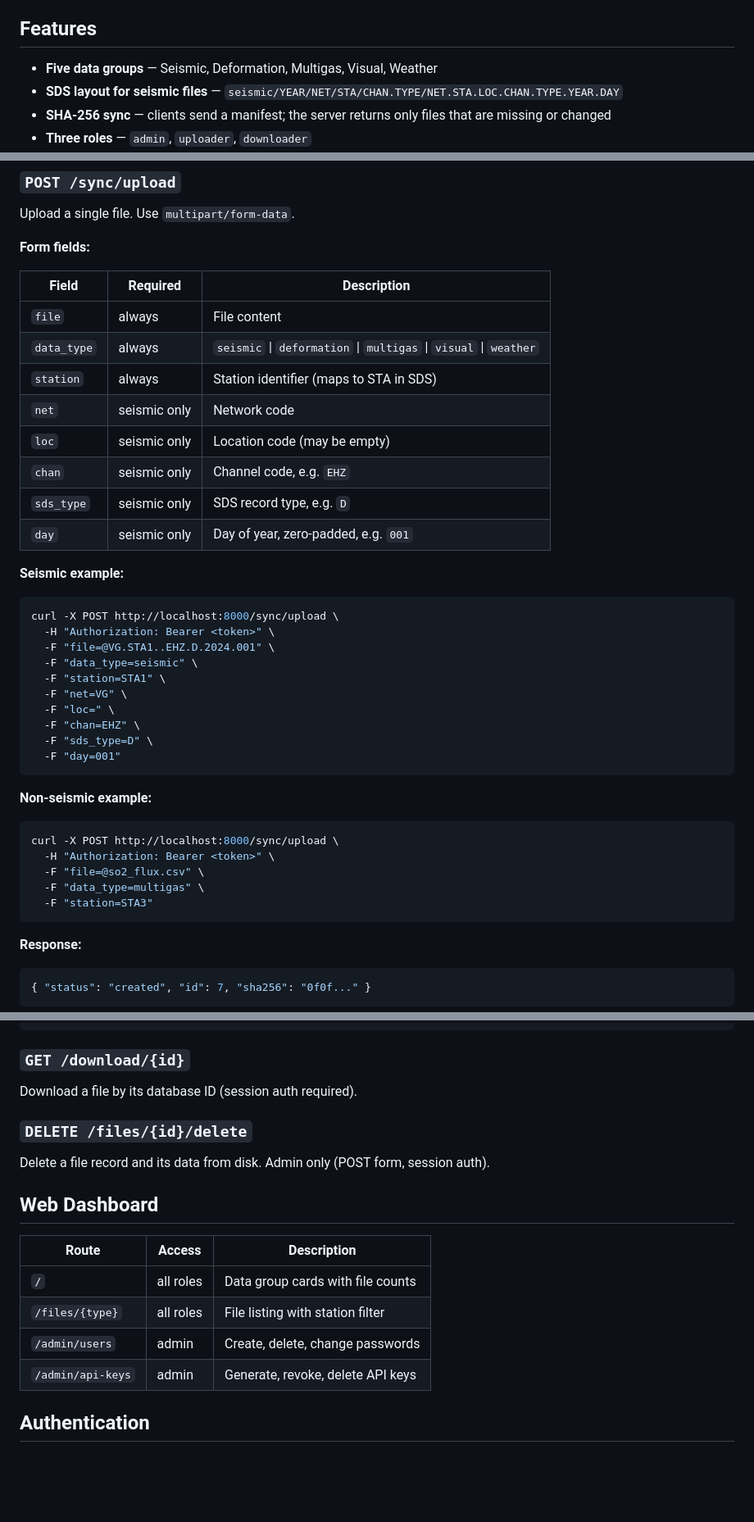
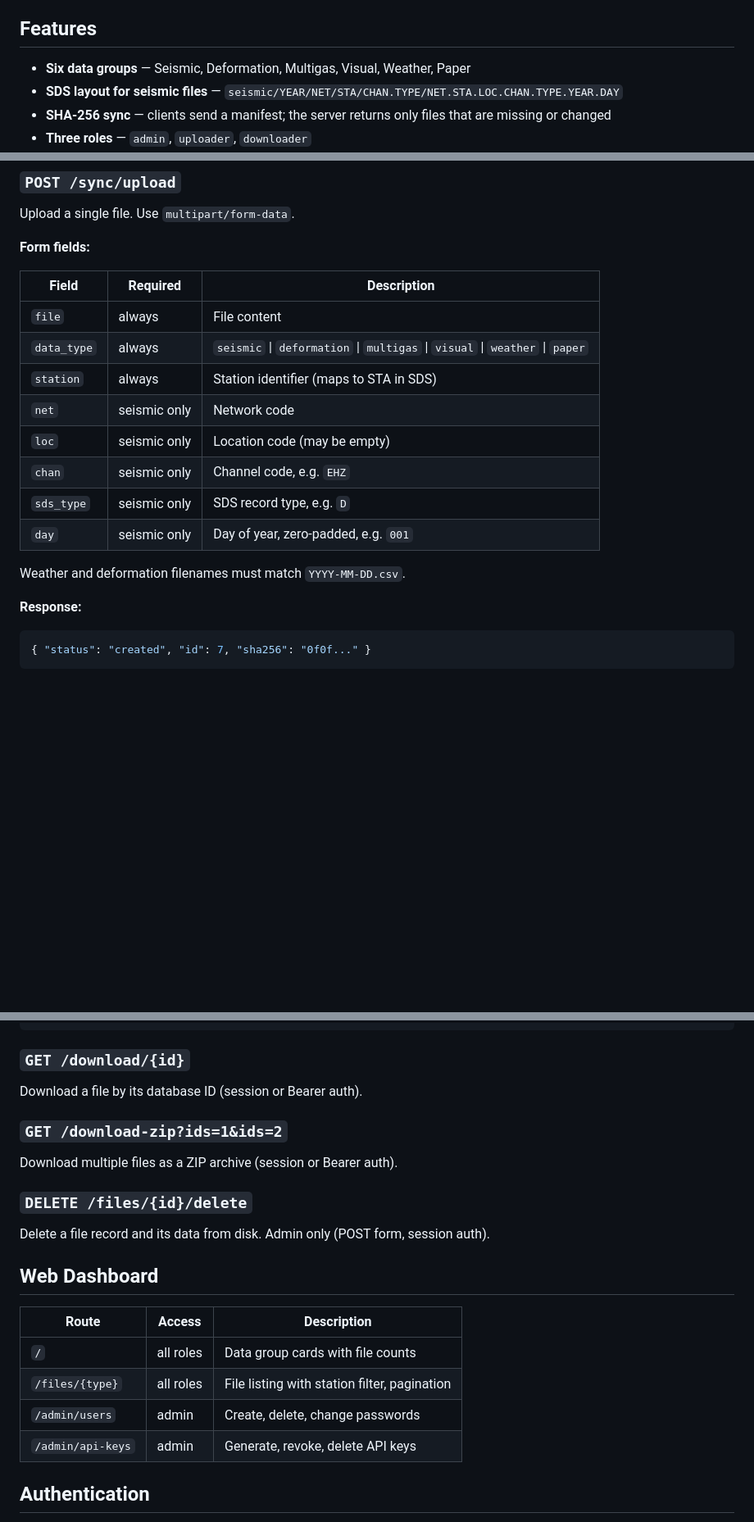
Before and after one commit to martanto/let-me-sync, a Markdown page: README.md, 3 parts joined by grey strips. Shown at 82% size. Drawn GitHub-style; blank space fills up the shorter version.

````diff
--- a/README.md
+++ b/README.md
@@ -4,7 +4,7 @@ A FastAPI server for syncing and managing volcano monitoring files. Field client
 
 ## Features
 
-- **Five data groups** — Seismic, Deformation, Multigas, Visual, Weather
+- **Six data groups** — Seismic, Deformation, Multigas, Visual, Weather, Paper
 - **SDS layout for seismic files** — `seismic/YEAR/NET/STA/CHAN.TYPE/NET.STA.LOC.CHAN.TYPE.YEAR.DAY`
 - **SHA-256 sync** — clients send a manifest; the server returns only files that are missing or changed
 - **Three roles** — `admin`, `uploader`, `downloader`
@@ -166,7 +173,7 @@ Upload a single file. Use `multipart/form-data`.
 | Field      | Required          | Description                              |
 |------------|-------------------|------------------------------------------|
 | `file`     | always            | File content                             |
-| `data_type`| always            | `seismic` \| `deformation` \| `multigas` \| `visual` \| `weather` |
+| `data_type`| always            | `seismic` \| `deformation` \| `multigas` \| `visual` \| `weather` \| `paper` |
 | `station`  | always            | Station identifier (maps to STA in SDS)  |
 | `net`      | seismic only      | Network code                             |
 | `loc`      | seismic only      | Location code (may be empty)             |
@@ -174,30 +181,7 @@ Upload a single file. Use `multipart/form-data`.
 | `sds_type` | seismic only      | SDS record type, e.g. `D`               |
 | `day`      | seismic only      | Day of year, zero-padded, e.g. `001`    |
 
-**Seismic example:**
-
-```bash
-curl -X POST http://localhost:8000/sync/upload \
-  -H "Authorization: Bearer <token>" \
-  -F "file=@VG.STA1..EHZ.D.2024.001" \
-  -F "data_type=seismic" \
-  -F "station=STA1" \
-  -F "net=VG" \
-  -F "loc=" \
-  -F "chan=EHZ" \
-  -F "sds_type=D" \
-  -F "day=001"
-```
-
-**Non-seismic example:**
-
-```bash
-curl -X POST http://localhost:8000/sync/upload \
-  -H "Authorization: Bearer <token>" \
-  -F "file=@so2_flux.csv" \
-  -F "data_type=multigas" \
-  -F "station=STA3"
-```
+Weather and deformation filenames must match `YYYY-MM-DD.csv`.
 
 **Response:**
 
@@ -218,7 +202,11 @@ curl http://localhost:8000/files?data_type=seismic \
 
 ### `GET /download/{id}`
 
-Download a file by its database ID (session auth required).
+Download a file by its database ID (session or Bearer auth).
+
+### `GET /download-zip?ids=1&ids=2`
+
+Download multiple files as a ZIP archive (session or Bearer auth).
 
 ### `DELETE /files/{id}/delete`
 
@@ -226,12 +214,12 @@ Delete a file record and its data from disk. Admin only (POST form, session auth
 
 ## Web Dashboard
 
-| Route              | Access       | Description                        |
-|--------------------|--------------|------------------------------------|
-| `/`                | all roles    | Data group cards with file counts  |
-| `/files/{type}`    | all roles    | File listing with station filter   |
-| `/admin/users`     | admin        | Create, delete, change passwords   |
-| `/admin/api-keys`  | admin        | Generate, revoke, delete API keys  |
+| Route              | Access       | Description                              |
+|--------------------|--------------|------------------------------------------|
+| `/`                | all roles    | Data group cards with file counts        |
+| `/files/{type}`    | all roles    | File listing with station filter, pagination |
+| `/admin/users`     | admin        | Create, delete, change passwords         |
+| `/admin/api-keys`  | admin        | Generate, revoke, delete API keys        |
 
 ## Authentication
 
````
Also changed, not shown: other parts of README.md (+8 -1 lines).
